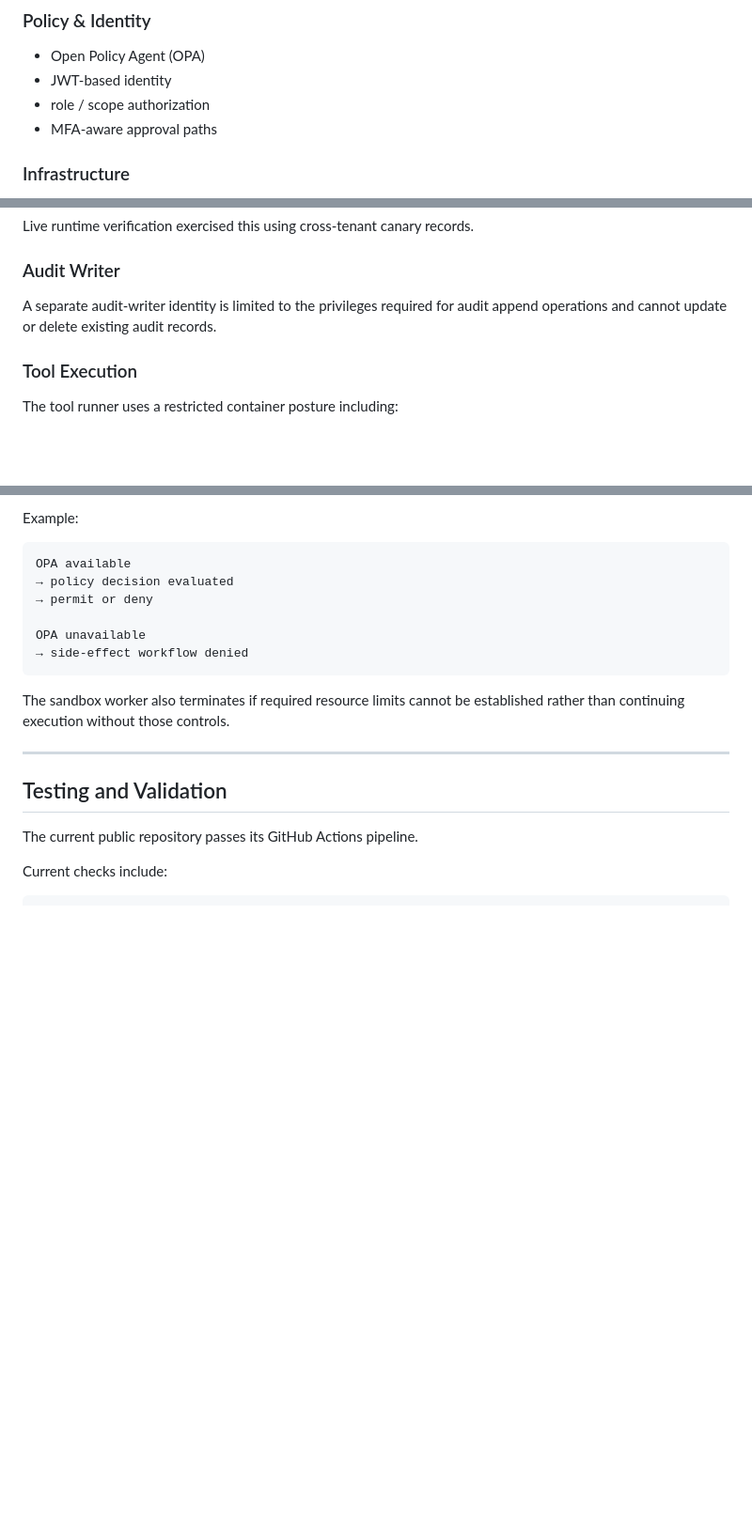
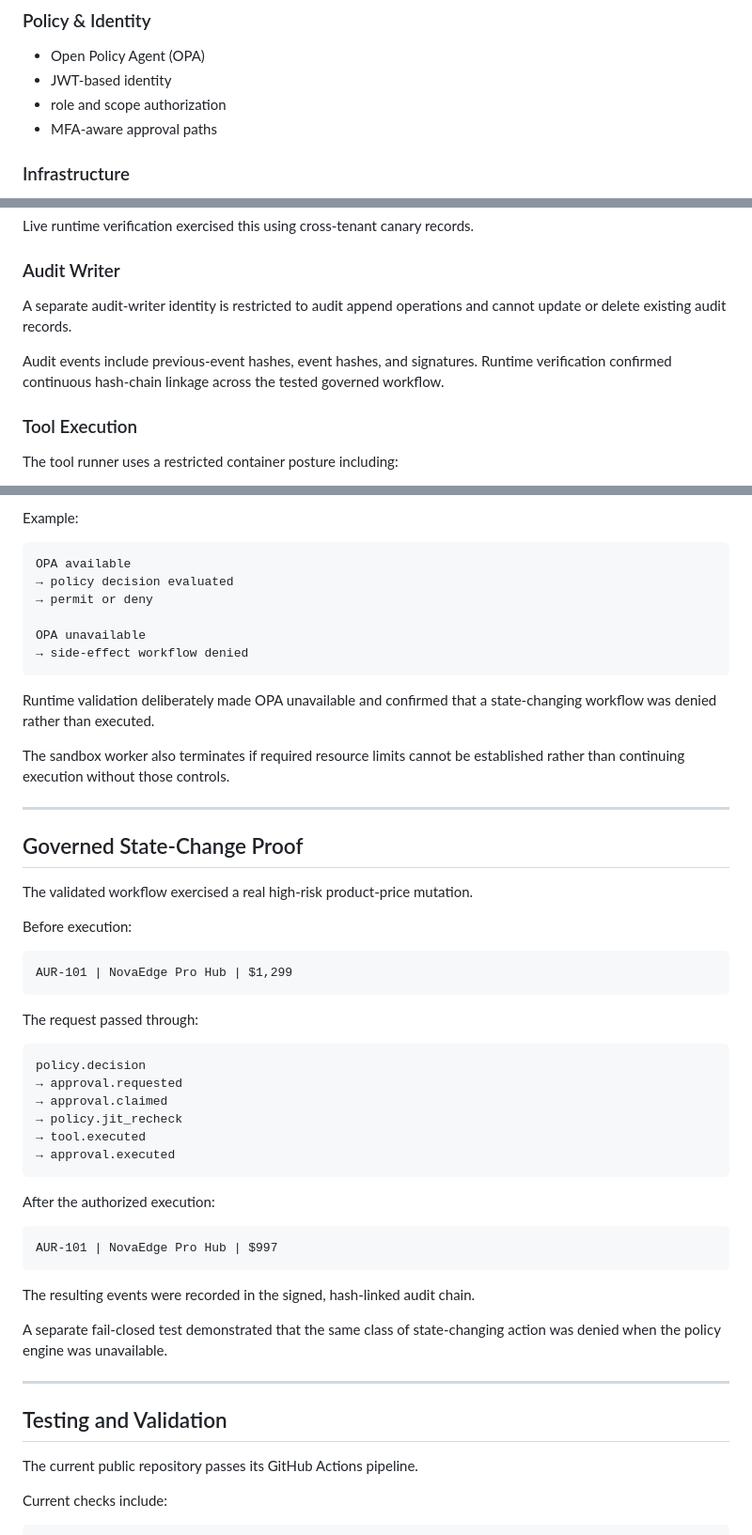
Before and after one commit to davonelliotthomas-ai/aurelian-autonomous-enterprise-operations, a Markdown page: README.md, 3 parts joined by grey strips. Shown at 94% size. Drawn GitHub-style; blank space fills up the shorter version.

````diff
--- a/README.md
+++ b/README.md
@@ -55,7 +57,7 @@ It is to make its actions **governed, observable, attributable, and testable**.
 ### Policy & Identity
 - Open Policy Agent (OPA)
 - JWT-based identity
-- role / scope authorization
+- role and scope authorization
 - MFA-aware approval paths
 
 ### Infrastructure
@@ -129,7 +131,9 @@ Live runtime verification exercised this using cross-tenant canary records.
 
 ### Audit Writer
 
-A separate audit-writer identity is limited to the privileges required for audit append operations and cannot update or delete existing audit records.
+A separate audit-writer identity is restricted to audit append operations and cannot update or delete existing audit records.
+
+Audit events include previous-event hashes, event hashes, and signatures. Runtime verification confirmed continuous hash-chain linkage across the tested governed workflow.
 
 ### Tool Execution
 
@@ -179,7 +183,42 @@ OPA unavailable
 → side-effect workflow denied
 ```
 
+Runtime validation deliberately made OPA unavailable and confirmed that a state-changing workflow was denied rather than executed.
+
 The sandbox worker also terminates if required resource limits cannot be established rather than continuing execution without those controls.
+
+---
+
+## Governed State-Change Proof
+
+The validated workflow exercised a real high-risk product-price mutation.
+
+Before execution:
+
+```text
+AUR-101 | NovaEdge Pro Hub | $1,299
+```
+
+The request passed through:
+
+```text
+policy.decision
+→ approval.requested
+→ approval.claimed
+→ policy.jit_recheck
+→ tool.executed
+→ approval.executed
+```
+
+After the authorized execution:
+
+```text
+AUR-101 | NovaEdge Pro Hub | $997
+```
+
+The resulting events were recorded in the signed, hash-linked audit chain.
+
+A separate fail-closed test demonstrated that the same class of state-changing action was denied when the policy engine was unavailable.
 
 ---
 
````
Also changed, not shown: other parts of README.md (+31 -29 lines).
